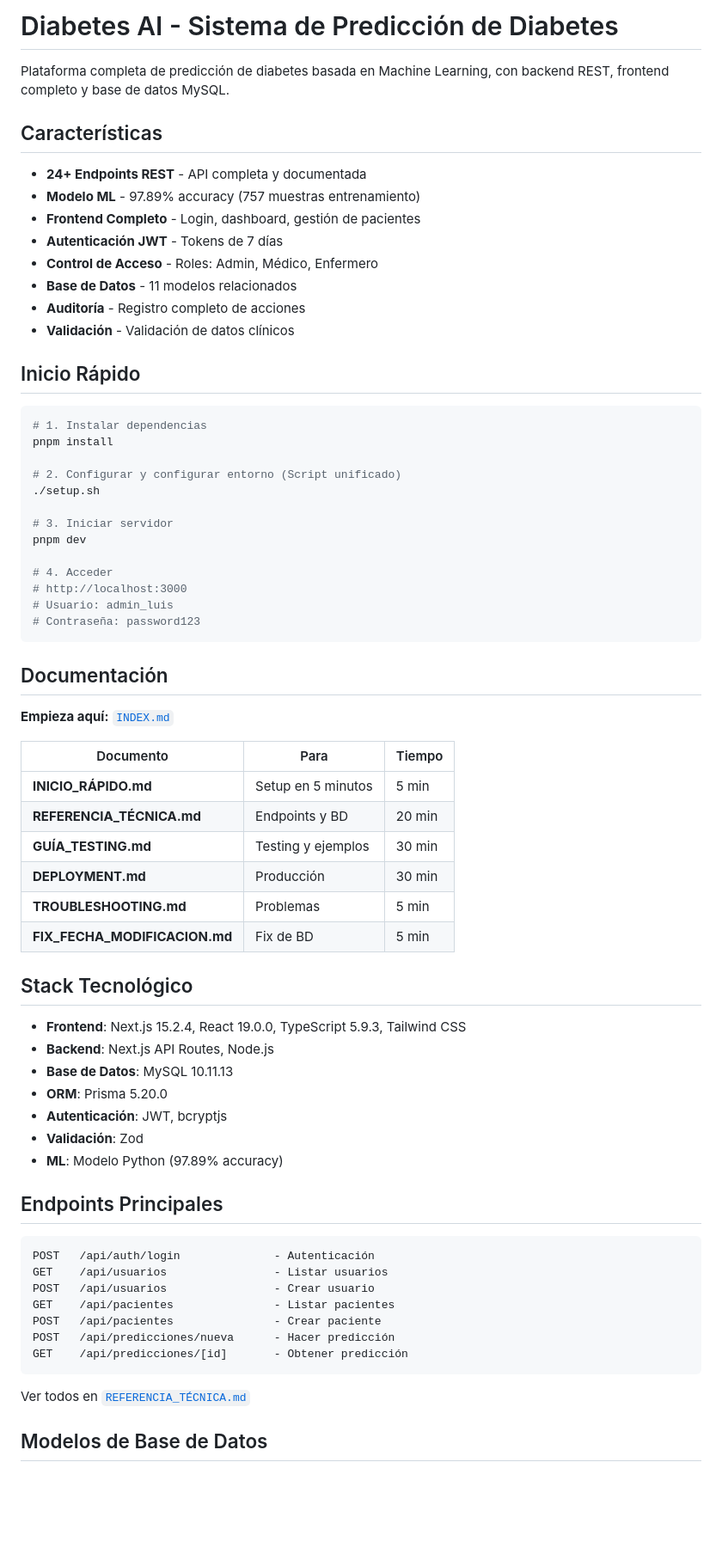
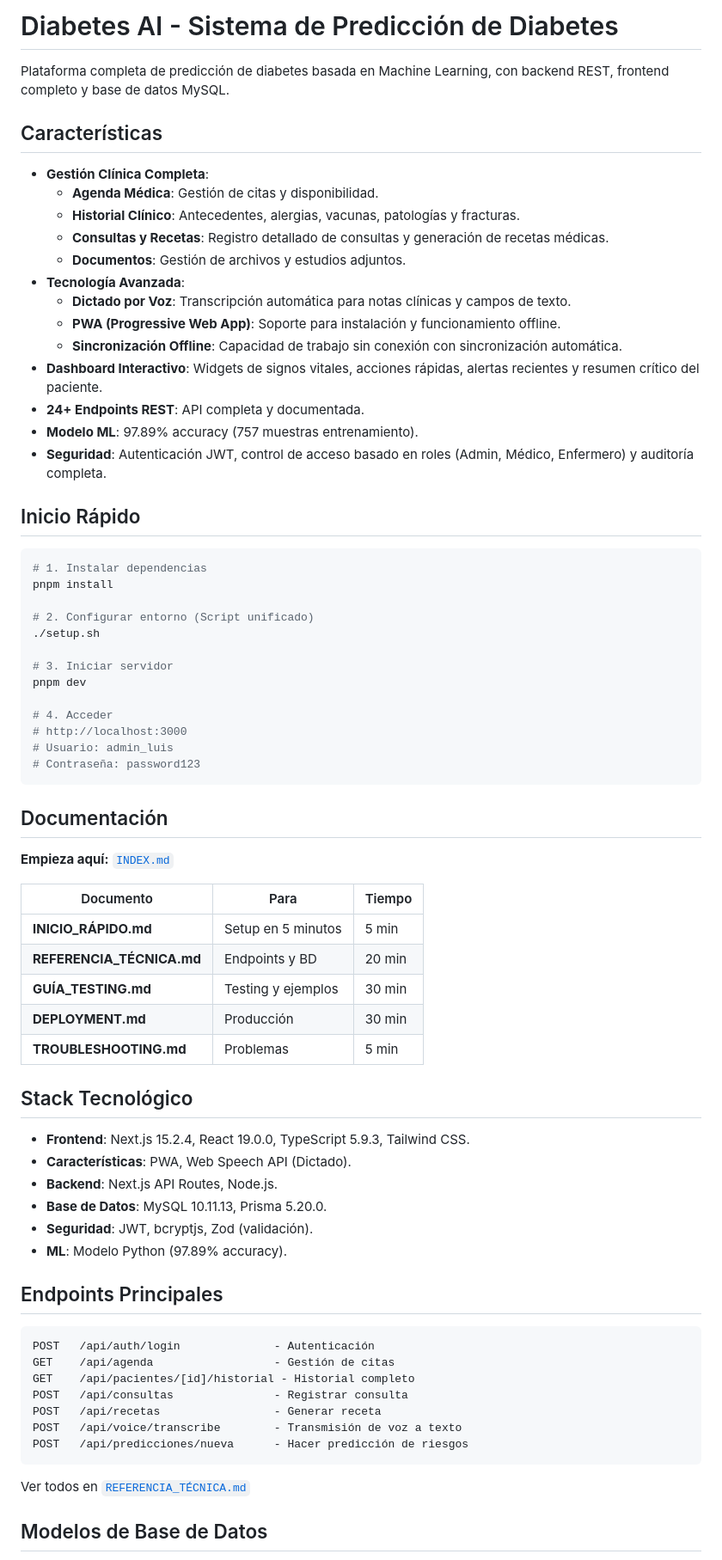
Before and after one commit to wowito68/predia, a Markdown page: README.md, the part around one of its changes. Shown at 86% size. GitHub-like rendering; blank space fills up the shorter version.

Commit message:
docs: update README with new features and remove emojis

````diff
--- a/README.md
+++ b/README.md
@@ -1,25 +1,30 @@
-#  Diabetes AI - Sistema de Predicción de Diabetes
+# Diabetes AI - Sistema de Predicción de Diabetes
 
 Plataforma completa de predicción de diabetes basada en Machine Learning, con backend REST, frontend completo y base de datos MySQL.
 
-##  Características
+## Características
 
-- **24+ Endpoints REST** - API completa y documentada
--  **Modelo ML** - 97.89% accuracy (757 muestras entrenamiento)
--  **Frontend Completo** - Login, dashboard, gestión de pacientes
--  **Autenticación JWT** - Tokens de 7 días
--  **Control de Acceso** - Roles: Admin, Médico, Enfermero
--  **Base de Datos** - 11 modelos relacionados
--  **Auditoría** - Registro completo de acciones
--  **Validación** - Validación de datos clínicos
+- **Gestión Clínica Completa**:
+  - **Agenda Médica**: Gestión de citas y disponibilidad.
+  - **Historial Clínico**: Antecedentes, alergias, vacunas, patologías y fracturas.
+  - **Consultas y Recetas**: Registro detallado de consultas y generación de recetas médicas.
+  - **Documentos**: Gestión de archivos y estudios adjuntos.
+- **Tecnología Avanzada**:
+  - **Dictado por Voz**: Transcripción automática para notas clínicas y campos de texto.
+  - **PWA (Progressive Web App)**: Soporte para instalación y funcionamiento offline.
+  - **Sincronización Offline**: Capacidad de trabajo sin conexión con sincronización automática.
+- **Dashboard Interactivo**: Widgets de signos vitales, acciones rápidas, alertas recientes y resumen crítico del paciente.
+- **24+ Endpoints REST**: API completa y documentada.
+- **Modelo ML**: 97.89% accuracy (757 muestras entrenamiento).
+- **Seguridad**: Autenticación JWT, control de acceso basado en roles (Admin, Médico, Enfermero) y auditoría completa.
 
-##  Inicio Rápido
+## Inicio Rápido
 
 ```bash
 # 1. Instalar dependencias
 pnpm install
 
-# 2. Configurar y configurar entorno (Script unificado)
+# 2. Configurar entorno (Script unificado)
 ./setup.sh
 
 # 3. Iniciar servidor
@@ -31,7 +36,7 @@ pnpm dev
 # Contraseña: password123
 ```
 
-##  Documentación
+## Documentación
 
 **Empieza aquí:** [`INDEX.md`](./INDEX.md)
 
@@ -42,31 +47,29 @@ pnpm dev
 | **GUÍA_TESTING.md** | Testing y ejemplos | 30 min |
 | **DEPLOYMENT.md** | Producción | 30 min |
 | **TROUBLESHOOTING.md** | Problemas | 5 min |
-| **FIX_FECHA_MODIFICACION.md** | Fix de BD | 5 min |
 
-##  Stack Tecnológico
+## Stack Tecnológico
 
-- **Frontend**: Next.js 15.2.4, React 19.0.0, TypeScript 5.9.3, Tailwind CSS
-- **Backend**: Next.js API Routes, Node.js
-- **Base de Datos**: MySQL 10.11.13
-- **ORM**: Prisma 5.20.0
-- **Autenticación**: JWT, bcryptjs
-- **Validación**: Zod
-- **ML**: Modelo Python (97.89% accuracy)
+- **Frontend**: Next.js 15.2.4, React 19.0.0, TypeScript 5.9.3, Tailwind CSS.
+- **Características**: PWA, Web Speech API (Dictado).
+- **Backend**: Next.js API Routes, Node.js.
+- **Base de Datos**: MySQL 10.11.13, Prisma 5.20.0.
+- **Seguridad**: JWT, bcryptjs, Zod (validación).
+- **ML**: Modelo Python (97.89% accuracy).
 
-##  Endpoints Principales
+## Endpoints Principales
 
 ```
 POST   /api/auth/login              - Autenticación
-GET    /api/usuarios                - Listar usuarios
-POST   /api/usuarios                - Crear usuario
-GET    /api/pacientes               - Listar pacientes
-POST   /api/pacientes               - Crear paciente
-POST   /api/predicciones/nueva      - Hacer predicción
-GET    /api/predicciones/[id]       - Obtener predicción
+GET    /api/agenda                  - Gestión de citas
+GET    /api/pacientes/[id]/historial - Historial completo
+POST   /api/consultas               - Registrar consulta
+POST   /api/recetas                 - Generar receta
+POST   /api/voice/transcribe        - Transmisión de voz a texto
+POST   /api/predicciones/nueva      - Hacer predicción de riesgos
 ```
 
 Ver todos en [`REFERENCIA_TÉCNICA.md`](./REFERENCIA_TÉCNICA.md)
 
-##  Modelos de Base de Datos
+## Modelos de Base de Datos
 
````
Also changed, not shown: other parts of README.md (+15 -47 lines).
